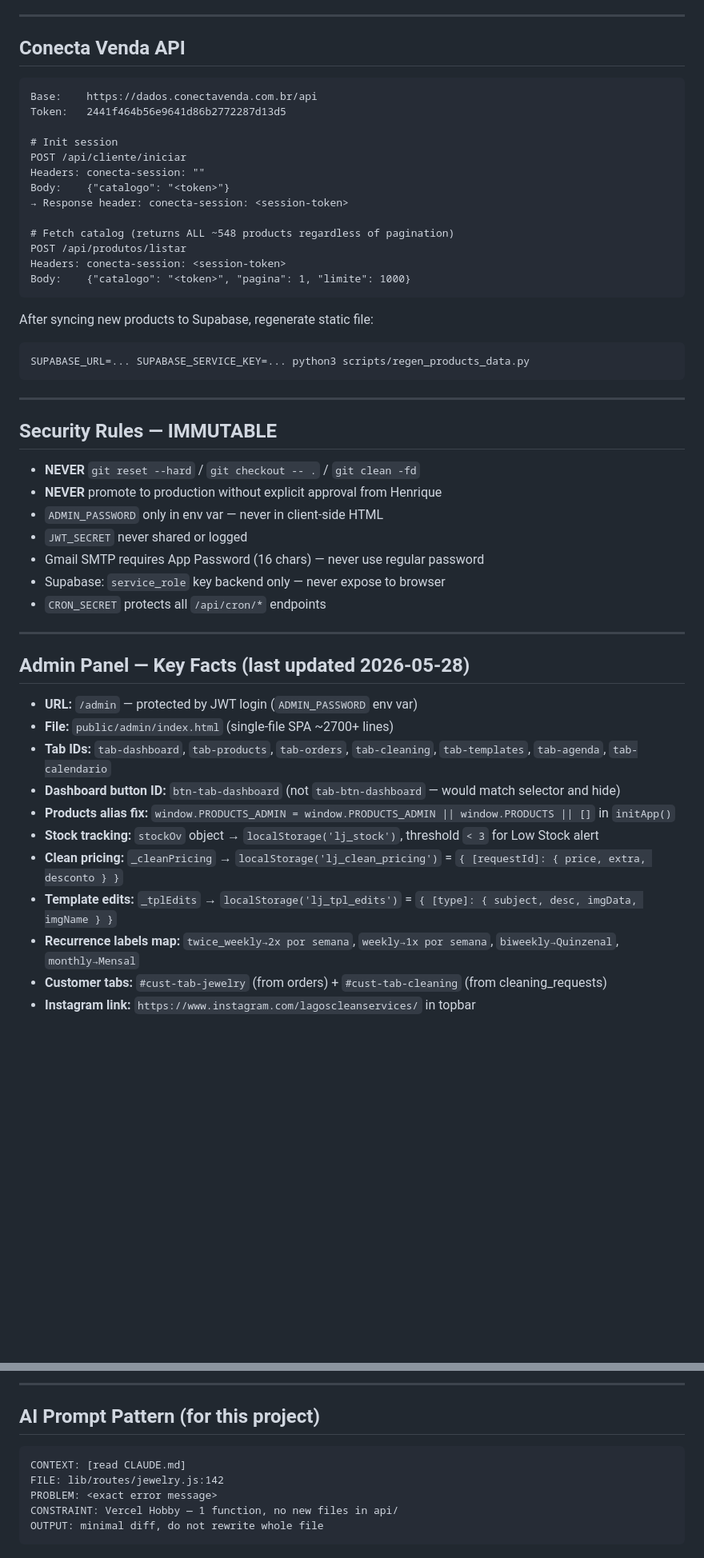
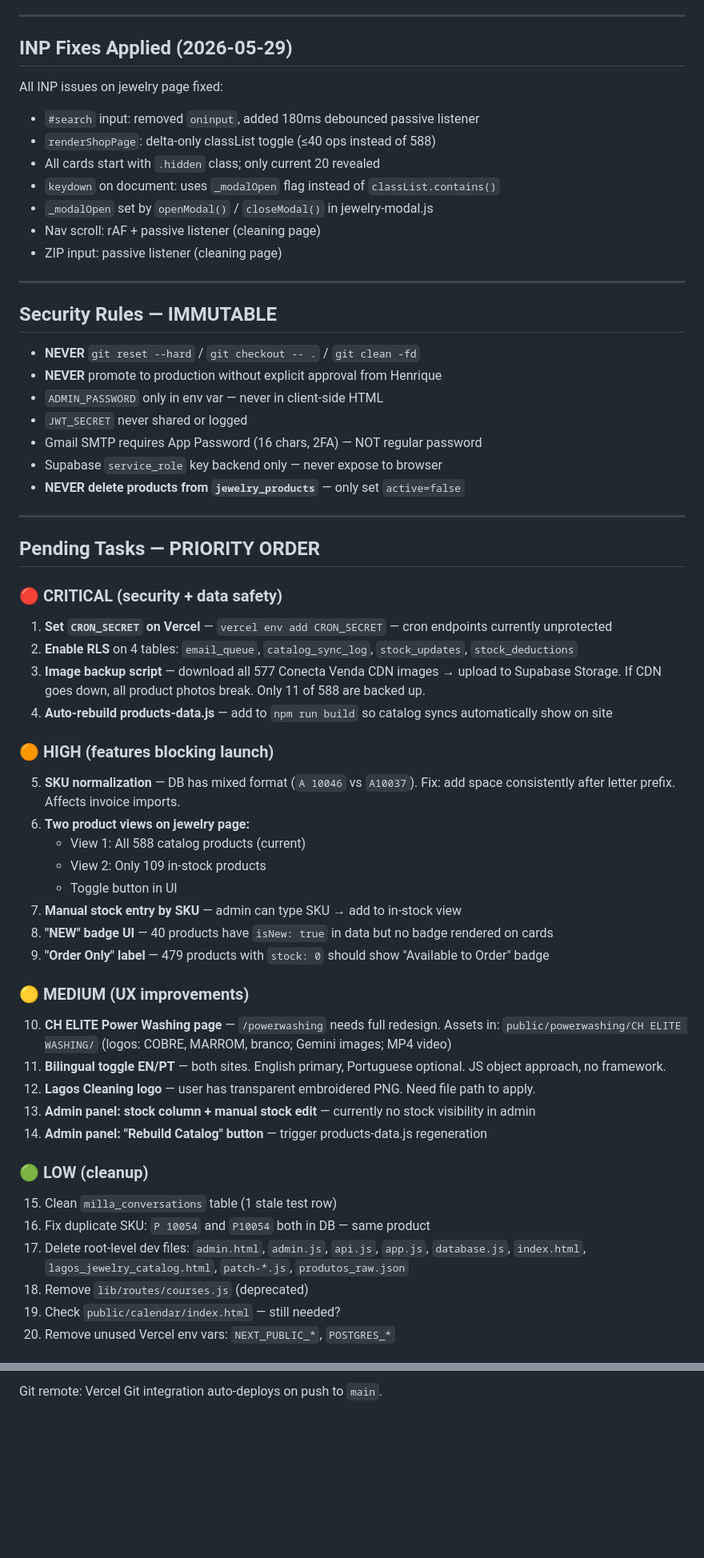
Before and after one commit to binnovationmarketing/lagosworld, a Markdown page: CLAUDE.md, 2 parts joined by grey strips. Shown at 80% size. Drawn GitHub-style; blank space fills up the shorter version.

Commit message:
Update CLAUDE.md: full audit, 588 products, pending tasks priority list

````diff
--- a/CLAUDE.md
+++ b/CLAUDE.md
@@ -101,28 +225,16 @@ Protected by `Authorization: Bearer $CRON_SECRET` header.
 
 ---
 
-## Conecta Venda API
+## INP Fixes Applied (2026-05-29)
 
-```
-Base:    https://dados.conectavenda.com.br/api
-Token:   2441f464b56e9641d86b2772287d13d5
-
-# Init session
-POST /api/cliente/iniciar
-Headers: conecta-session: ""
-Body:    {"catalogo": "<token>"}
-→ Response header: conecta-session: <session-token>
-
-# Fetch catalog (returns ALL ~548 products regardless of pagination)
-POST /api/produtos/listar
-Headers: conecta-session: <session-token>
-Body:    {"catalogo": "<token>", "pagina": 1, "limite": 1000}
-```
-
-After syncing new products to Supabase, regenerate static file:
-```bash
-SUPABASE_URL=... SUPABASE_SERVICE_KEY=... python3 scripts/regen_products_data.py
-```
+All INP issues on jewelry page fixed:
+- `#search` input: removed `oninput`, added 180ms debounced passive listener
+- `renderShopPage`: delta-only classList toggle (≤40 ops instead of 588)
+- All cards start with `.hidden` class; only current 20 revealed
+- `keydown` on document: uses `_modalOpen` flag instead of `classList.contains()`
+- `_modalOpen` set by `openModal()` / `closeModal()` in jewelry-modal.js
+- Nav scroll: rAF + passive listener (cleaning page)
+- ZIP input: passive listener (cleaning page)
 
 ---
 
@@ -132,22 +244,46 @@ SUPABASE_URL=... SUPABASE_SERVICE_KEY=... python3 scripts/regen_products_data.py
 - **NEVER** promote to production without explicit approval from Henrique
 - `ADMIN_PASSWORD` only in env var — never in client-side HTML
 - `JWT_SECRET` never shared or logged
-- Gmail SMTP requires App Password (16 chars) — never use regular password
-- Supabase: `service_role` key backend only — never expose to browser
-- `CRON_SECRET` protects all `/api/cron/*` endpoints
+- Gmail SMTP requires App Password (16 chars, 2FA) — NOT regular password
+- Supabase `service_role` key backend only — never expose to browser
+- **NEVER delete products from `jewelry_products`** — only set `active=false`
 
 ---
 
-## Admin Panel — Key Facts (last updated 2026-05-28)
+## Pending Tasks — PRIORITY ORDER
 
-- **URL:** `/admin` — protected by JWT login (`ADMIN_PASSWORD` env var)
-- **File:** `public/admin/index.html` (single-file SPA ~2700+ lines)
-- **Tab IDs:** `tab-dashboard`, `tab-products`, `tab-orders`, `tab-cleaning`, `tab-templates`, `tab-agenda`, `tab-calendario`
-- **Dashboard button ID:** `btn-tab-dashboard` (not `tab-btn-dashboard` — would match selector and hide)
-- **Products alias fix:** `window.PRODUCTS_ADMIN = window.PRODUCTS_ADMIN || window.PRODUCTS || []` in `initApp()`
-- **Stock tracking:** `stockOv` object → `localStorage('lj_stock')`, threshold `< 3` for Low Stock alert
-- **Clean pricing:** `_cleanPricing` → `localStorage('lj_clean_pricing')` = `{ [requestId]: { price, extra, desconto } }`
-- **Template edits:** `_tplEdits` → `localStorage('lj_tpl_edits')` = `{ [type]: { subject, desc, imgData, imgName } }`
-- **Recurrence labels map:** `twice_weekly→2x por semana`, `weekly→1x por semana`, `biweekly→Quinzenal`, `monthly→Mensal`
-- **Customer tabs:** `#cust-tab-jewelry` (from orders) + `#cust-tab-cleaning` (from cleaning_requests)
-- **Instagram link:** `https://www.instagram.com/lagoscleanservices/` in topbar
+### 🔴 CRITICAL (security + data safety)
+
+1. **Set `CRON_SECRET` on Vercel** — `vercel env add CRON_SECRET` — cron endpoints currently unprotected
+2. **Enable RLS** on 4 tables: `email_queue`, `catalog_sync_log`, `stock_updates`, `stock_deductions`
+3. **Image backup script** — download all 577 Conecta Venda CDN images → upload to Supabase Storage. If CDN goes down, all product photos break. Only 11 of 588 are backed up.
+4. **Auto-rebuild products-data.js** — add to `npm run build` so catalog syncs automatically show on site
+
+### 🟠 HIGH (features blocking launch)
+
+5. **SKU normalization** — DB has mixed format (`A 10046` vs `A10037`). Fix: add space consistently after letter prefix. Affects invoice imports.
+6. **Two product views on jewelry page:**
+   - View 1: All 588 catalog products (current)
+   - View 2: Only 109 in-stock products
+   - Toggle button in UI
+7. **Manual stock entry by SKU** — admin can type SKU → add to in-stock view
+8. **"NEW" badge UI** — 40 products have `isNew: true` in data but no badge rendered on cards
+9. **"Order Only" label** — 479 products with `stock: 0` should show "Available to Order" badge
+
+### 🟡 MEDIUM (UX improvements)
+
+10. **CH ELITE Power Washing page** — `/powerwashing` needs full redesign. Assets in: `public/powerwashing/CH ELITE WASHING/` (logos: COBRE, MARROM, branco; Gemini images; MP4 video)
+11. **Bilingual toggle EN/PT** — both sites. English primary, Portuguese optional. JS object approach, no framework.
+12. **Lagos Cleaning logo** — user has transparent embroidered PNG. Need file path to apply.
+13. **Admin panel: stock column + manual stock edit** — currently no stock visibility in admin
+14. **Admin panel: "Rebuild Catalog" button** — trigger products-data.js regeneration
+
+### 🟢 LOW (cleanup)
+
+15. Clean `milla_conversations` table (1 stale test row)
+16. Fix duplicate SKU: `P 10054` and `P10054` both in DB — same product
+17. Delete root-level dev files: `admin.html`, `admin.js`, `api.js`, `app.js`, `database.js`, `index.html`, `lagos_jewelry_catalog.html`, `patch-*.js`, `produtos_raw.json`
+18. Remove `lib/routes/courses.js` (deprecated)
+19. Check `public/calendar/index.html` — still needed?
+20. Remove unused Vercel env vars: `NEXT_PUBLIC_*`, `POSTGRES_*`
+
@@ -232,13 +355,3 @@ curl -H "Authorization: Bearer $CRON_SECRET" http://localhost:3000/api/cron/sync
 ```
 
----
-
-## AI Prompt Pattern (for this project)
-
-```
-CONTEXT: [read CLAUDE.md]
-FILE: lib/routes/jewelry.js:142
-PROBLEM: <exact error message>
-CONSTRAINT: Vercel Hobby — 1 function, no new files in api/
-OUTPUT: minimal diff, do not rewrite whole file
-```
+Git remote: Vercel Git integration auto-deploys on push to `main`.
````
Also changed, not shown: other parts of CLAUDE.md (+203 -92 lines).
